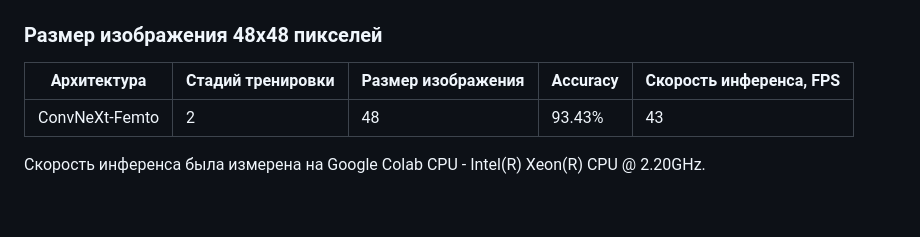
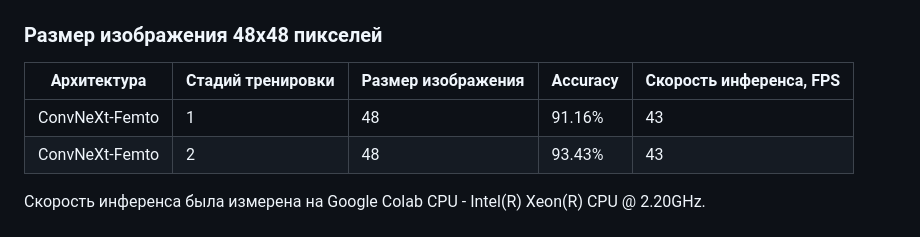
Before and after one commit to IlyaLion/donorseach-documents-orientation, a Markdown page: README.md, the part around the change. GitHub-like rendering; blank space fills up the shorter version.

```diff
--- a/README.md
+++ b/README.md
@@ -47,6 +47,7 @@
 
 | Архитектура       | Стадий тренировки | Размер изображения | Accuracy | Скорость инференса, FPS |
 |-------------------|-------------------|--------------------|----------|-------------------------|
+| ConvNeXt-Femto    | 1                 | 48                 | 91.16%   | 43                      |
 | ConvNeXt-Femto    | 2                 | 48                 | 93.43%   | 43                      |
 
 Скорость инференса была измерена на Google Colab CPU - Intel(R) Xeon(R) CPU @ 2.20GHz.
```
